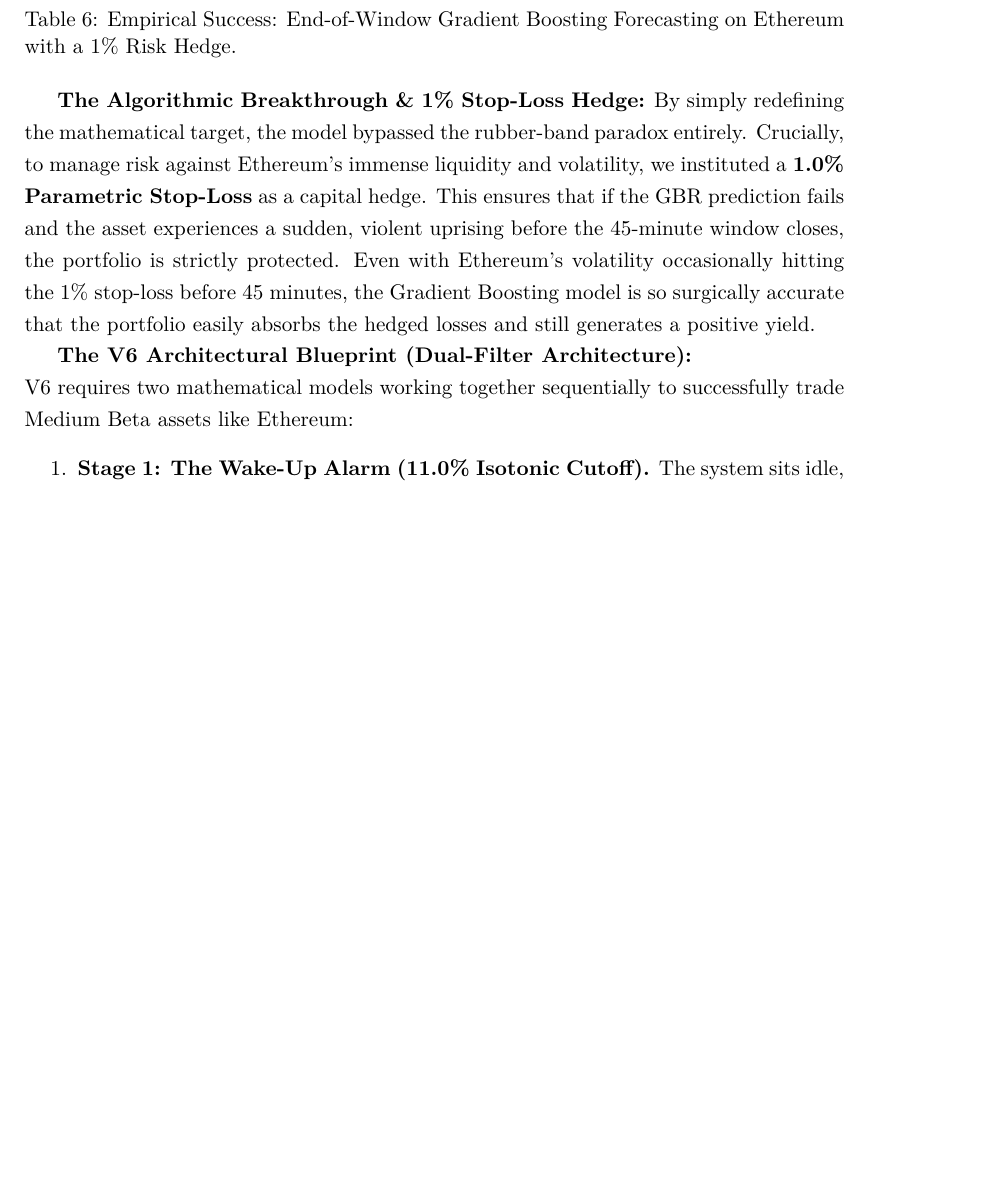
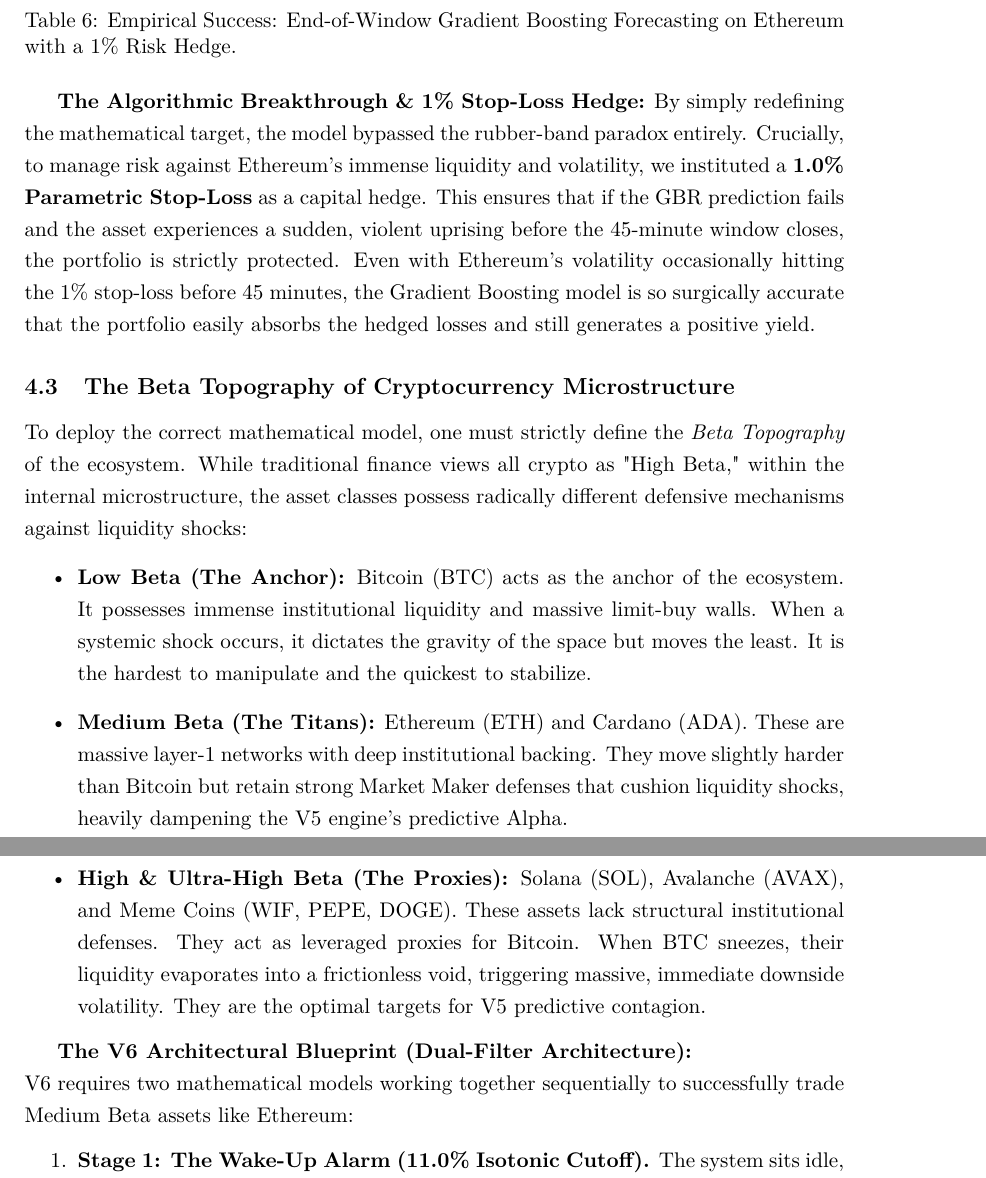
Before and after one commit to rolffcoelho-bravo/when-signals-stop-working, a LaTeX paper (docs/DPRS_Model_Explanation.tex): part of page 8 of 12 before the commit and two parts of pages 8 and 9 of 12 after it, the two joined at a grey line, cut so that both start at the same text, the shorter picture padded with empty space. Compiled offline with pdfLaTeX.

Commit message:
docs: formalize beta topography definitions for microstructure

```diff
--- a/docs/DPRS_Model_Explanation.tex
+++ b/docs/DPRS_Model_Explanation.tex
@@ -261,6 +261,14 @@
 \textbf{The Algorithmic Breakthrough \& 1\% Stop-Loss Hedge:}
 By simply redefining the mathematical target, the model bypassed the rubber-band paradox entirely. Crucially, to manage risk against Ethereum's immense liquidity and volatility, we instituted a \textbf{1.0\% Parametric Stop-Loss} as a capital hedge. This ensures that if the GBR prediction fails and the asset experiences a sudden, violent uprising before the 45-minute window closes, the portfolio is strictly protected. Even with Ethereum's volatility occasionally hitting the 1\% stop-loss before 45 minutes, the Gradient Boosting model is so surgically accurate that the portfolio easily absorbs the hedged losses and still generates a positive yield.
 
+\subsection{The Beta Topography of Cryptocurrency Microstructure}
+To deploy the correct mathematical model, one must strictly define the \textit{Beta Topography} of the ecosystem. While traditional finance views all crypto as "High Beta," within the internal microstructure, the asset classes possess radically different defensive mechanisms against liquidity shocks:
+\begin{itemize}
+    \item \textbf{Low Beta (The Anchor):} Bitcoin (BTC) acts as the anchor of the ecosystem. It possesses immense institutional liquidity and massive limit-buy walls. When a systemic shock occurs, it dictates the gravity of the space but moves the least. It is the hardest to manipulate and the quickest to stabilize.
+    \item \textbf{Medium Beta (The Titans):} Ethereum (ETH) and Cardano (ADA). These are massive layer-1 networks with deep institutional backing. They move slightly harder than Bitcoin but retain strong Market Maker defenses that cushion liquidity shocks, heavily dampening the V5 engine's predictive Alpha.
+    \item \textbf{High \& Ultra-High Beta (The Proxies):} Solana (SOL), Avalanche (AVAX), and Meme Coins (WIF, PEPE, DOGE). These assets lack structural institutional defenses. They act as leveraged proxies for Bitcoin. When BTC sneezes, their liquidity evaporates into a frictionless void, triggering massive, immediate downside volatility. They are the optimal targets for V5 predictive contagion.
+\end{itemize}
+
 \textbf{The V6 Architectural Blueprint (Dual-Filter Architecture):}\\
 V6 requires two mathematical models working together sequentially to successfully trade Medium Beta assets like Ethereum:
 \begin{enumerate}
```
Also changed, not shown: docs/ShockBridge_Master_Technical_Document.tex (+8 -0 lines), docs/DPRS_Model_Explanation.pdf, docs/ShockBridge_Master_Technical_Document.pdf.
